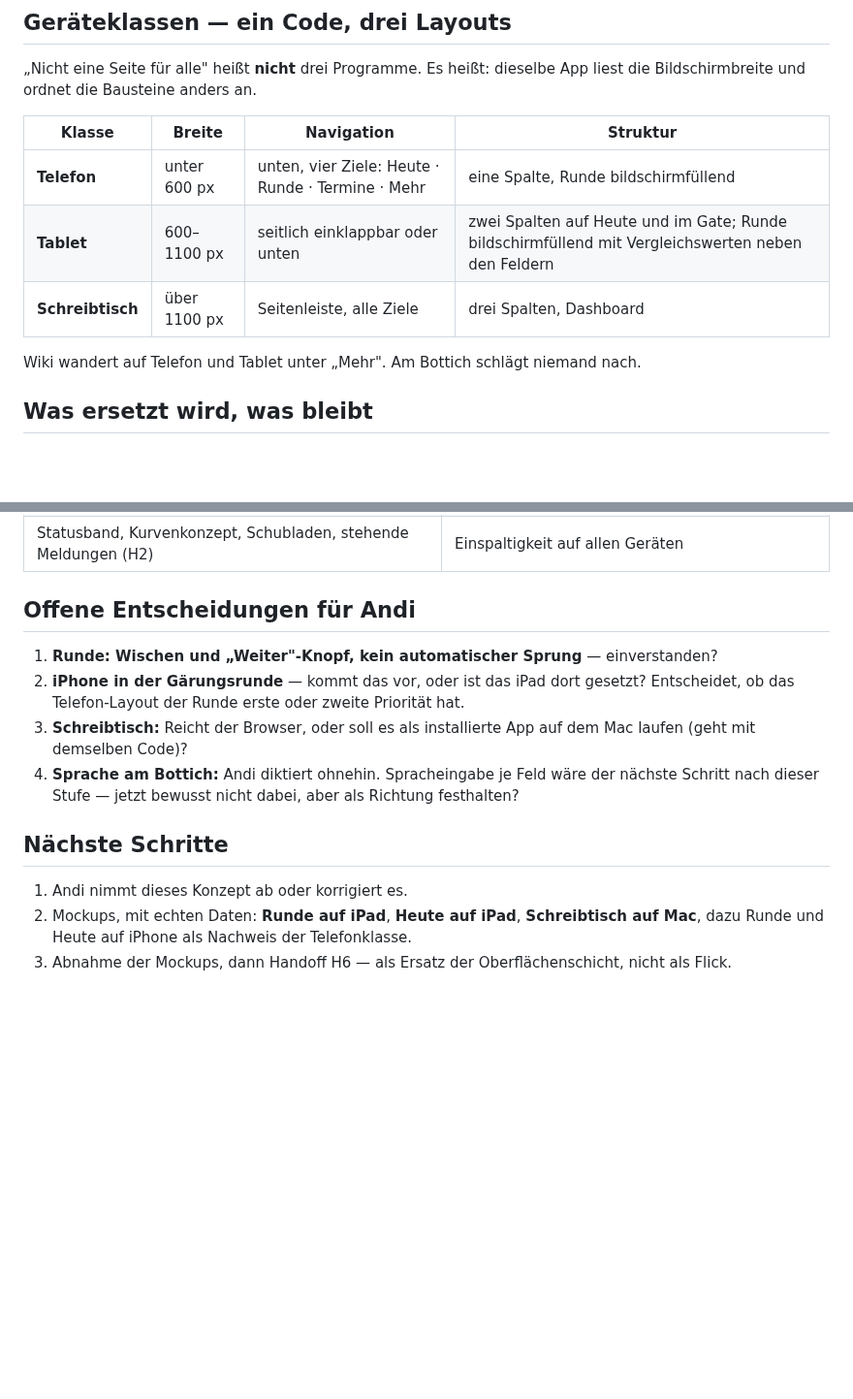
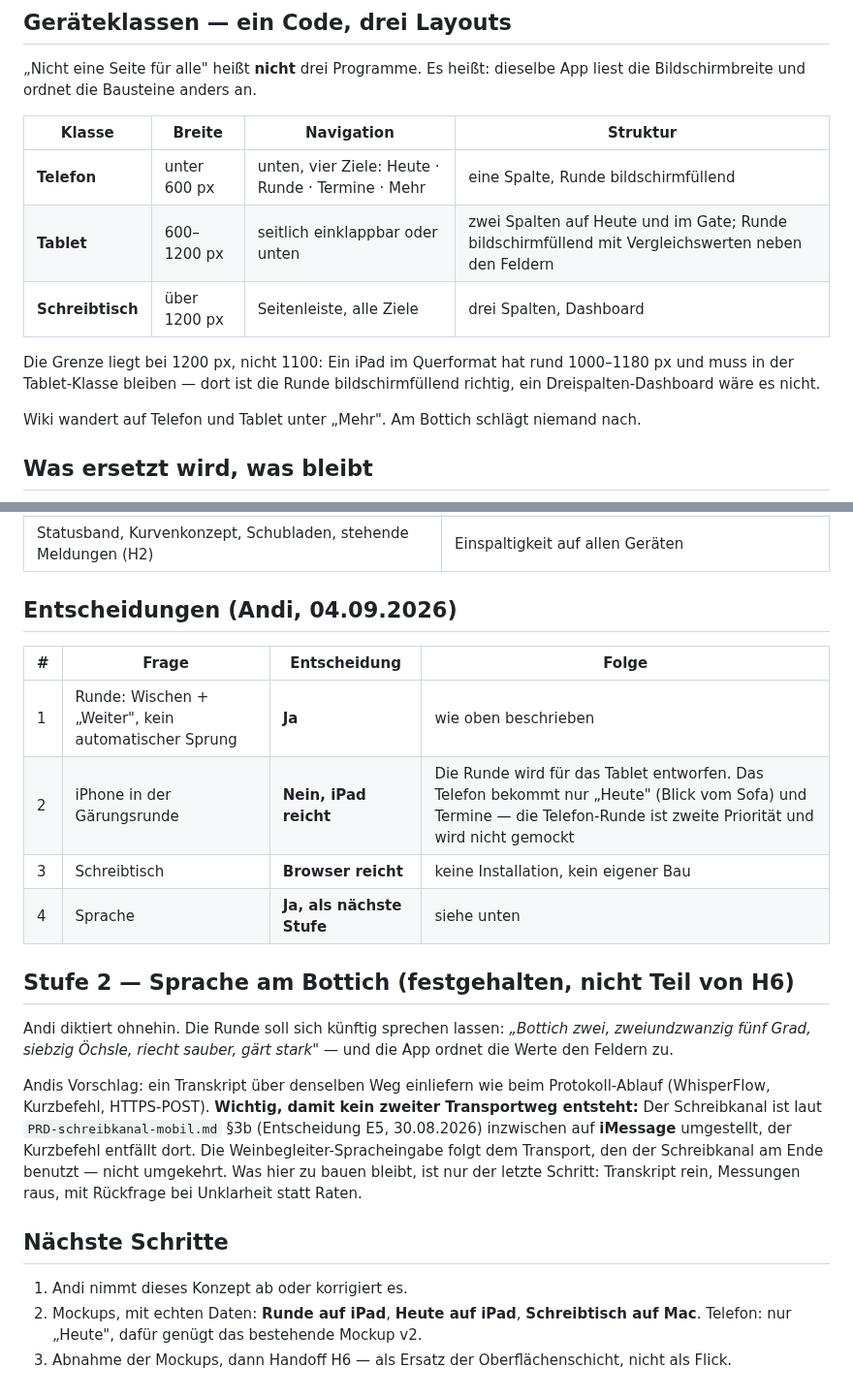
Before and after one commit to Montoliou/wein-selber-machen, a Markdown page: docs/ux-konzept.md, 2 parts joined by grey strips. Shown at 97% size. Drawn GitHub-style; blank space fills up the shorter version.

Commit message:
UX-Konzept: Andis Entscheidungen eingearbeitet, Stufe 2 Sprache festgehalten
Runde mit Wischen und Weiter-Knopf ohne Autosprung. iPad ist das Geraet der Runde,
das Telefon bekommt nur Heute und Termine. Schreibtisch im Browser.

Tablet-Grenze auf 1200 px angehoben: ein iPad im Querformat hat 1000-1180 px und
muss in der Tablet-Klasse bleiben.

Stufe 2 Sprache: Transkript rein, Messungen raus. Transport folgt dem Schreibkanal,
der laut PRD-schreibkanal-mobil E5 vom 30.08. auf iMessage umgestellt ist - kein
zweiter Transportweg.

Co-Authored-By: Claude Fable 5.1 <noreply@anthropic.com>

```diff
--- a/docs/ux-konzept.md
+++ b/docs/ux-konzept.md
@@ -90,8 +90,12 @@ die Bildschirmbreite und ordnet die Bausteine anders an.
 | Klasse | Breite | Navigation | Struktur |
 |---|---|---|---|
 | **Telefon** | unter 600 px | unten, vier Ziele: Heute · Runde · Termine · Mehr | eine Spalte, Runde bildschirmfüllend |
-| **Tablet** | 600–1100 px | seitlich einklappbar oder unten | zwei Spalten auf Heute und im Gate; Runde bildschirmfüllend mit Vergleichswerten neben den Feldern |
-| **Schreibtisch** | über 1100 px | Seitenleiste, alle Ziele | drei Spalten, Dashboard |
+| **Tablet** | 600–1200 px | seitlich einklappbar oder unten | zwei Spalten auf Heute und im Gate; Runde bildschirmfüllend mit Vergleichswerten neben den Feldern |
+| **Schreibtisch** | über 1200 px | Seitenleiste, alle Ziele | drei Spalten, Dashboard |
+
+Die Grenze liegt bei 1200 px, nicht 1100: Ein iPad im Querformat hat rund 1000–1180 px
+und muss in der Tablet-Klasse bleiben — dort ist die Runde bildschirmfüllend richtig, ein
+Dreispalten-Dashboard wäre es nicht.
 
 Wiki wandert auf Telefon und Tablet unter „Mehr". Am Bottich schlägt niemand nach.
 
@@ -105,19 +109,32 @@ Wiki wandert auf Telefon und Tablet unter „Mehr". Am Bottich schlägt niemand
 | Wiki-Inhalte, Export, Journal | Gate-Prüfliste → Gate-Fluss |
 | Statusband, Kurvenkonzept, Schubladen, stehende Meldungen (H2) | Einspaltigkeit auf allen Geräten |
 
-## Offene Entscheidungen für Andi
+## Entscheidungen (Andi, 04.09.2026)
 
-1. **Runde: Wischen und „Weiter"-Knopf, kein automatischer Sprung** — einverstanden?
-2. **iPhone in der Gärungsrunde** — kommt das vor, oder ist das iPad dort gesetzt?
-   Entscheidet, ob das Telefon-Layout der Runde erste oder zweite Priorität hat.
-3. **Schreibtisch:** Reicht der Browser, oder soll es als installierte App auf dem
-   Mac laufen (geht mit demselben Code)?
-4. **Sprache am Bottich:** Andi diktiert ohnehin. Spracheingabe je Feld wäre der nächste
-   Schritt nach dieser Stufe — jetzt bewusst nicht dabei, aber als Richtung festhalten?
+| # | Frage | Entscheidung | Folge |
+|---|---|---|---|
+| 1 | Runde: Wischen + „Weiter", kein automatischer Sprung | **Ja** | wie oben beschrieben |
+| 2 | iPhone in der Gärungsrunde | **Nein, iPad reicht** | Die Runde wird für das Tablet entworfen. Das Telefon bekommt nur „Heute" (Blick vom Sofa) und Termine — die Telefon-Runde ist zweite Priorität und wird nicht gemockt |
+| 3 | Schreibtisch | **Browser reicht** | keine Installation, kein eigener Bau |
+| 4 | Sprache | **Ja, als nächste Stufe** | siehe unten |
+
+## Stufe 2 — Sprache am Bottich (festgehalten, nicht Teil von H6)
+
+Andi diktiert ohnehin. Die Runde soll sich künftig sprechen lassen: *„Bottich zwei,
+zweiundzwanzig fünf Grad, siebzig Öchsle, riecht sauber, gärt stark"* — und die App
+ordnet die Werte den Feldern zu.
+
+Andis Vorschlag: ein Transkript über denselben Weg einliefern wie beim Protokoll-Ablauf
+(WhisperFlow, Kurzbefehl, HTTPS-POST). **Wichtig, damit kein zweiter Transportweg
+entsteht:** Der Schreibkanal ist laut `PRD-schreibkanal-mobil.md` §3b (Entscheidung E5,
+30.08.2026) inzwischen auf **iMessage** umgestellt, der Kurzbefehl entfällt dort. Die
+Weinbegleiter-Spracheingabe folgt dem Transport, den der Schreibkanal am Ende benutzt —
+nicht umgekehrt. Was hier zu bauen bleibt, ist nur der letzte Schritt: Transkript rein,
+Messungen raus, mit Rückfrage bei Unklarheit statt Raten.
 
 ## Nächste Schritte
 
 1. Andi nimmt dieses Konzept ab oder korrigiert es.
-2. Mockups, mit echten Daten: **Runde auf iPad**, **Heute auf iPad**, **Schreibtisch auf Mac**,
-   dazu Runde und Heute auf iPhone als Nachweis der Telefonklasse.
+2. Mockups, mit echten Daten: **Runde auf iPad**, **Heute auf iPad**, **Schreibtisch auf Mac**.
+   Telefon: nur „Heute", dafür genügt das bestehende Mockup v2.
 3. Abnahme der Mockups, dann Handoff H6 — als Ersatz der Oberflächenschicht, nicht als Flick.
```
